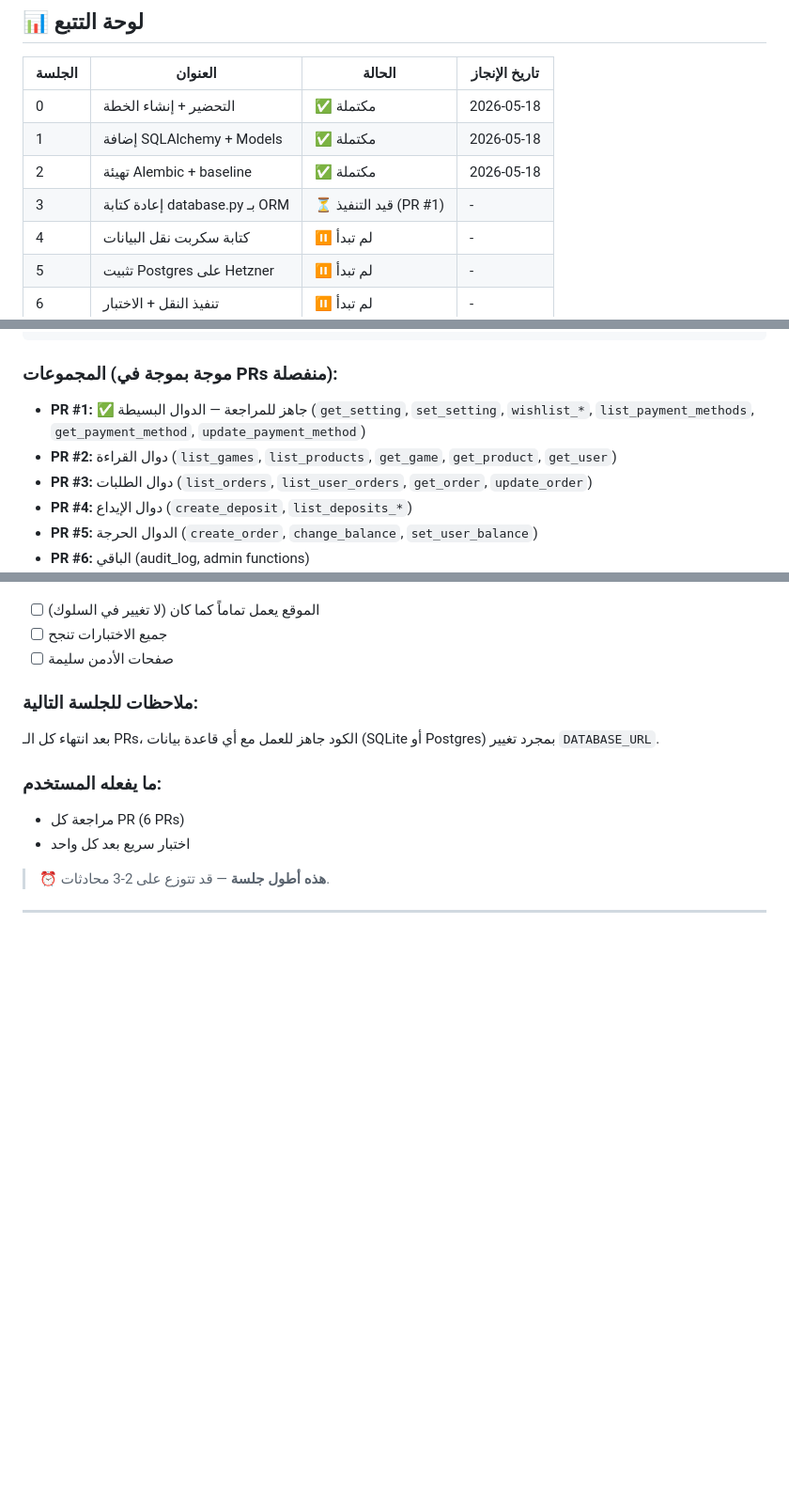
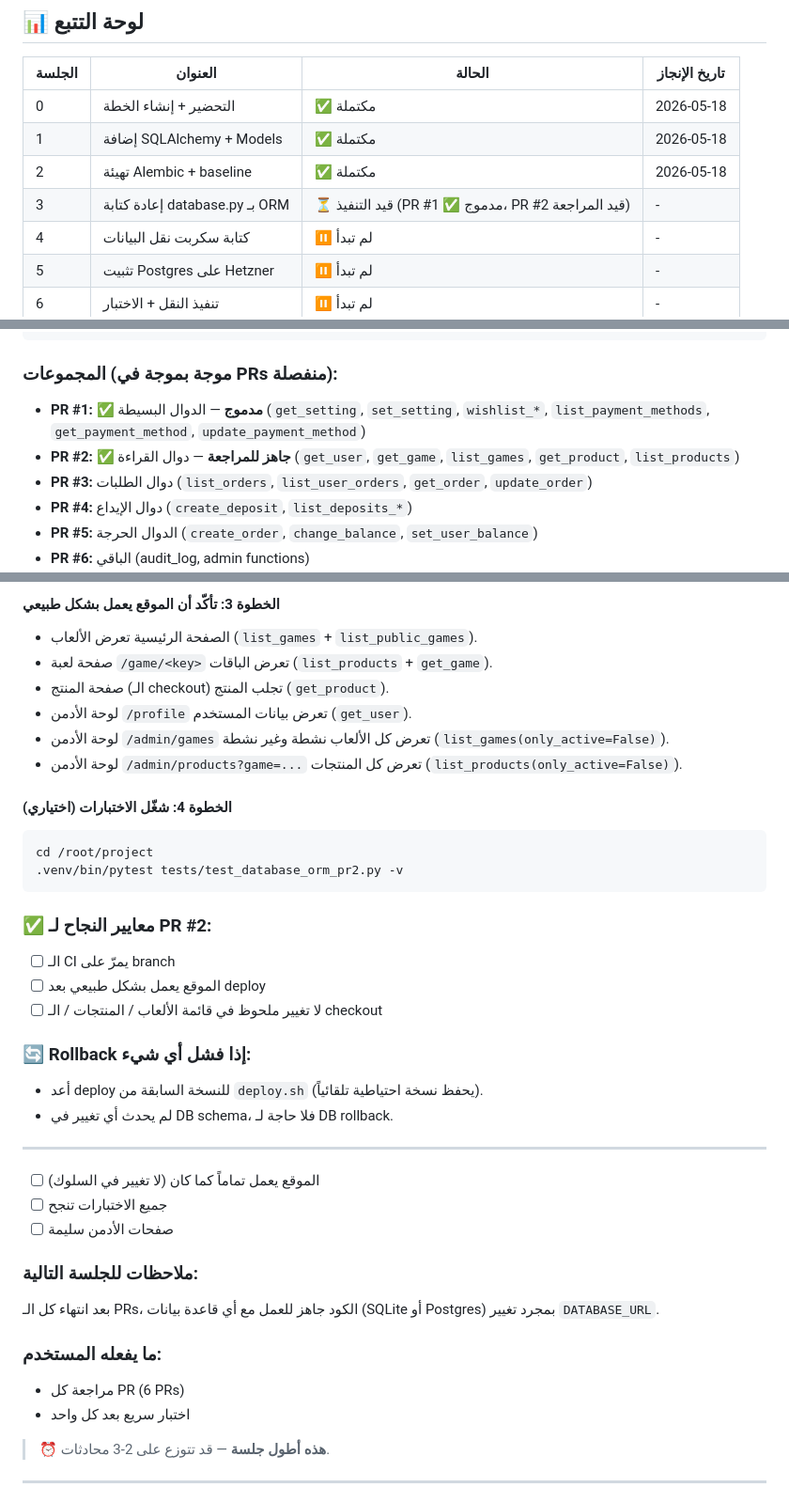
Before and after one commit to lokadeen29-sys/ZZZZ, a Markdown page: THE-TECNO-main/MIGRATION_PLAN.md, 3 parts joined by grey strips. Shown at 94% size. GitHub-like rendering; blank space fills up the shorter version.

````diff
--- a/THE-TECNO-main/MIGRATION_PLAN.md
+++ b/THE-TECNO-main/MIGRATION_PLAN.md
@@ -13,7 +13,7 @@
 | 0 | التحضير + إنشاء الخطة | ✅ مكتملة | 2026-05-18 |
 | 1 | إضافة SQLAlchemy + Models | ✅ مكتملة | 2026-05-18 |
 | 2 | تهيئة Alembic + baseline | ✅ مكتملة | 2026-05-18 |
-| 3 | إعادة كتابة database.py بـ ORM | ⏳ قيد التنفيذ (PR #1) | - |
+| 3 | إعادة كتابة database.py بـ ORM | ⏳ قيد التنفيذ (PR #1 ✅ مدموج، PR #2 قيد المراجعة) | - |
 | 4 | كتابة سكربت نقل البيانات | ⏸️ لم تبدأ | - |
 | 5 | تثبيت Postgres على Hetzner | ⏸️ لم تبدأ | - |
 | 6 | تنفيذ النقل + الاختبار | ⏸️ لم تبدأ | - |
@@ -386,8 +386,8 @@ def get_user(user_id):
 ```
 
 ### المجموعات (موجة بموجة في PRs منفصلة):
-- **PR #1:** ✅ جاهز للمراجعة — الدوال البسيطة (`get_setting`, `set_setting`, `wishlist_*`, `list_payment_methods`, `get_payment_method`, `update_payment_method`)
-- **PR #2:** دوال القراءة (`list_games`, `list_products`, `get_game`, `get_product`, `get_user`)
+- **PR #1:** ✅ **مدموج** — الدوال البسيطة (`get_setting`, `set_setting`, `wishlist_*`, `list_payment_methods`, `get_payment_method`, `update_payment_method`)
+- **PR #2:** ✅ **جاهز للمراجعة** — دوال القراءة (`get_user`, `get_game`, `list_games`, `get_product`, `list_products`)
 - **PR #3:** دوال الطلبات (`list_orders`, `list_user_orders`, `get_order`, `update_order`)
 - **PR #4:** دوال الإيداع (`create_deposit`, `list_deposits_*`)
 - **PR #5:** الدوال الحرجة (`create_order`, `change_balance`, `set_user_balance`)
@@ -481,3 +533,27 @@ cd /root/project
+#### الخطوة 3: تأكّد أن الموقع يعمل بشكل طبيعي
+- الصفحة الرئيسية تعرض الألعاب (`list_games` + `list_public_games`).
+- صفحة لعبة `/game/<key>` تعرض الباقات (`list_products` + `get_game`).
+- صفحة المنتج (الـ checkout) تجلب المنتج (`get_product`).
+- لوحة الأدمن `/profile` تعرض بيانات المستخدم (`get_user`).
+- لوحة الأدمن `/admin/games` تعرض كل الألعاب نشطة وغير نشطة (`list_games(only_active=False)`).
+- لوحة الأدمن `/admin/products?game=...` تعرض كل المنتجات (`list_products(only_active=False)`).
+
+#### الخطوة 4: شغّل الاختبارات (اختياري)
+```bash
+cd /root/project
+.venv/bin/pytest tests/test_database_orm_pr2.py -v
+```
+
+### ✅ معايير النجاح لـ PR #2:
+- [ ] الـ CI يمرّ على branch
+- [ ] الموقع يعمل بشكل طبيعي بعد deploy
+- [ ] لا تغيير ملحوظ في قائمة الألعاب / المنتجات / الـ checkout
+
+### 🔄 Rollback إذا فشل أي شيء:
+- أعد deploy للنسخة السابقة من `deploy.sh` (يحفظ نسخة احتياطية تلقائياً).
+- لم يحدث أي تغيير في DB schema، فلا حاجة لـ DB rollback.
+
+---
 - [ ] الموقع يعمل تماماً كما كان (لا تغيير في السلوك)
 - [ ] جميع الاختبارات تنجح
 - [ ] صفحات الأدمن سليمة
````
Also changed, not shown: other parts of THE-TECNO-main/MIGRATION_PLAN.md (+55 -3 lines).
